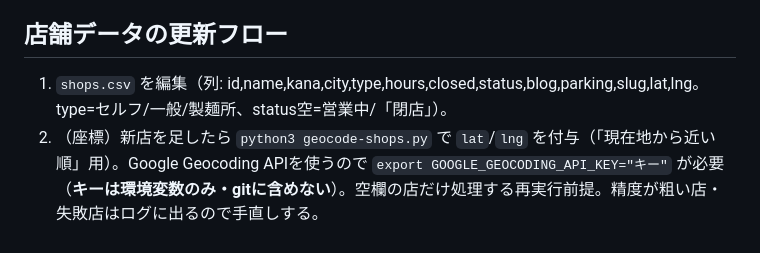
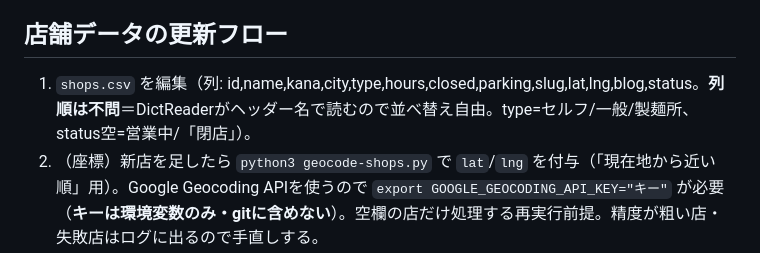
Before and after one commit to Akihiko13/udonlog, a Markdown page: CLAUDE.md, the part around the change. GitHub-like rendering.

Commit message:
CLAUDE.md: shops.csv の新列順を反映（列順は不問の旨も明記）
Co-Authored-By: Claude <noreply@anthropic.com>

```diff
--- a/CLAUDE.md
+++ b/CLAUDE.md
@@ -44,7 +44,7 @@ login / register / forgot-password / reset-password / news / privacy / terms
 - **スキーマ変更は phpMyAdmin で手動適用**。追加分は `api/migrate_*.sql`（comments/follows/notifications）を用意。新テーブルを足したら migrate_*.sql も作り、引き継ぎ相手に「先にDB実行」を明示すること。
 
 ## 店舗データの更新フロー
-1. `shops.csv` を編集（列: id,name,kana,city,type,hours,closed,status,blog,parking,slug,lat,lng。type=セルフ/一般/製麺所、status空=営業中/「閉店」）。
+1. `shops.csv` を編集（列: id,name,kana,city,type,hours,closed,parking,slug,lat,lng,blog,status。**列順は不問**＝DictReaderがヘッダー名で読むので並べ替え自由。type=セルフ/一般/製麺所、status空=営業中/「閉店」）。
 2. （座標）新店を足したら `python3 geocode-shops.py` で `lat`/`lng` を付与（「現在地から近い順」用）。Google Geocoding APIを使うので `export GOOGLE_GEOCODING_API_KEY="キー"` が必要（**キーは環境変数のみ・gitに含めない**）。空欄の店だけ処理する再実行前提。精度が粗い店・失敗店はログに出るので手直しする。
 3. `python3 build-shops-data.py` を実行 → `shops-data.js` を再生成（現在 **245店**）。lat/lng があれば数値として出力される。
    - 観光地（「スポットから近い順」用）を足す時は `landmarks.csv` を編集 → `python3 build-landmarks.py`（座標未取得ぶんがあれば同じくキーが必要・引きにくい施設は script内 `QUERY_OVERRIDE`）→ `landmarks.js` 再生成。座標付きの観光地だけ検索候補に出る。
```
